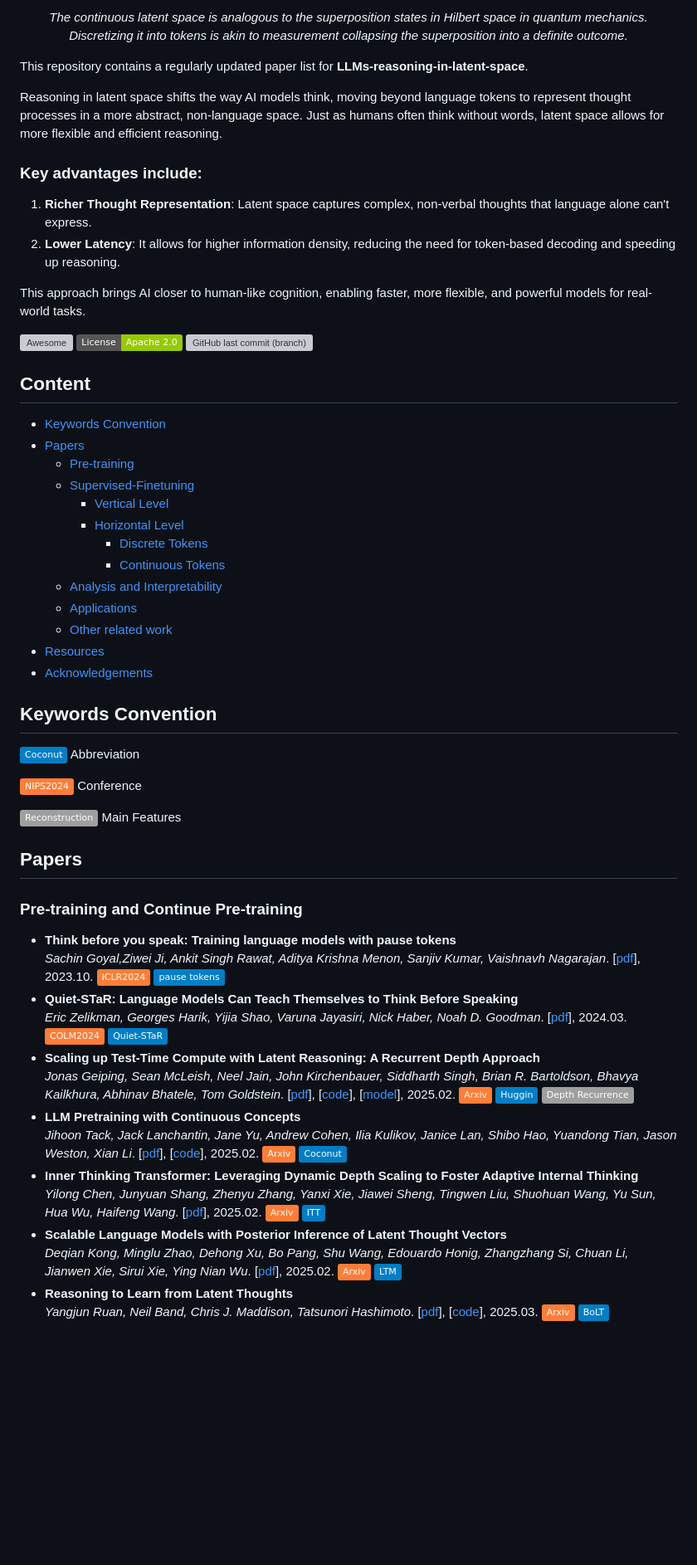
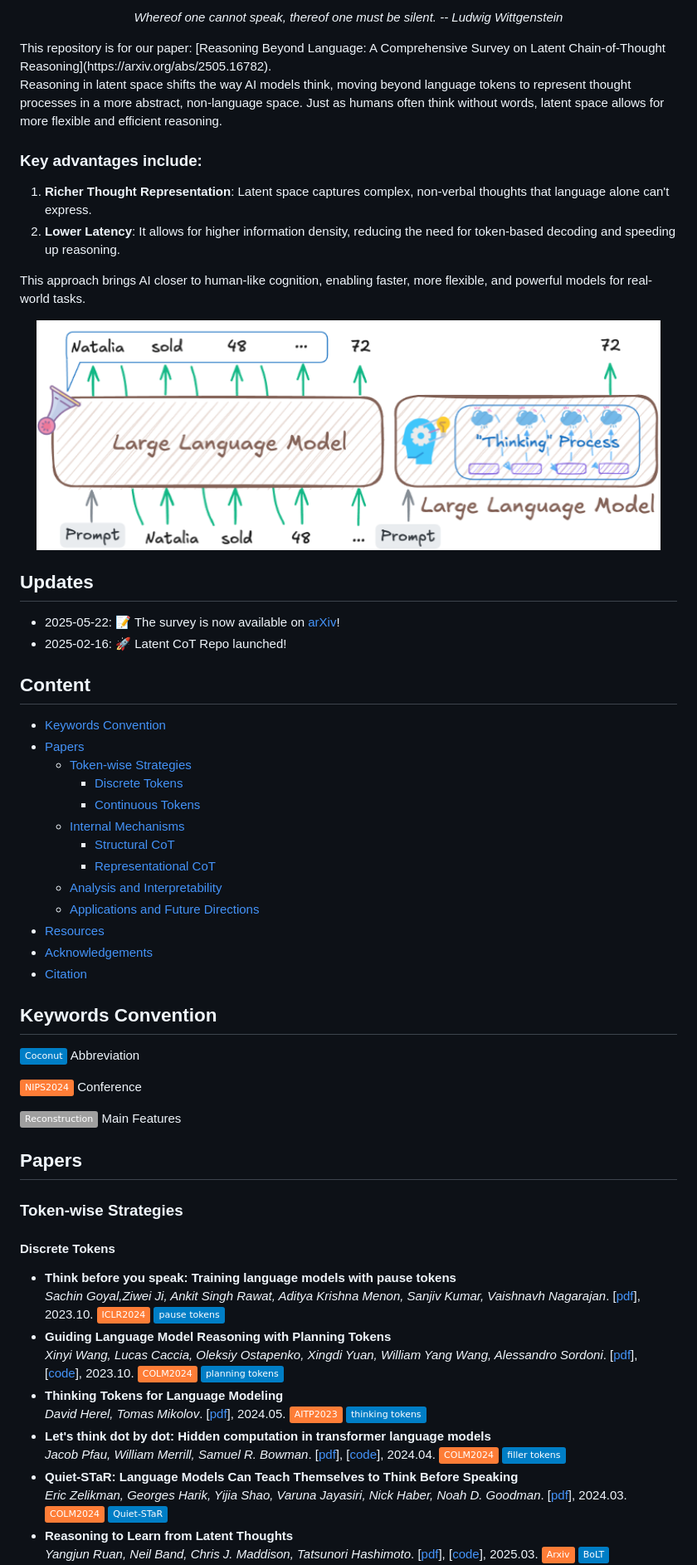
Before and after one commit to EIT-NLP/Awesome-Latent-CoT, a Markdown page: README.md, the part around one of its changes. Shown at 83% size. Drawn GitHub-style; pictures changed too: assets/Intro.png (added); badges without logos; blank space fills up the shorter version; grey boxes are pictures that could not be loaded.

```diff
--- a/README.md
+++ b/README.md
@@ -2,8 +18,9 @@
 <p align="center"><em>
-The continuous latent space is analogous to the superposition states in Hilbert space in quantum mechanics. Discretizing it into tokens is akin to measurement collapsing the superposition into a definite outcome.
+Whereof one cannot speak, thereof one must be silent.
+-- Ludwig Wittgenstein
 </em></p>
-
-This repository contains a regularly updated paper list for **LLMs-reasoning-in-latent-space**.
+This repository is for our paper:
+[Reasoning Beyond Language: A Comprehensive Survey on Latent Chain-of-Thought Reasoning](https://arxiv.org/abs/2505.16782).
 
 Reasoning in latent space shifts the way AI models think, moving beyond language tokens to represent thought processes in a more abstract, non-language space. Just as humans often think without words, latent space allows for more flexible and efficient reasoning.
 
@@ -13,23 +30,33 @@ Reasoning in latent space shifts the way AI models think, moving beyond language
 
 This approach brings AI closer to human-like cognition, enabling faster, more flexible, and powerful models for real-world tasks.
 
-[![Awesome](https://awesome.re/badge.svg)](https://awesome.re) [![License](https://img.shields.io/badge/License-Apache_2.0-green.svg)](./LICENSE) ![GitHub last commit (branch)](https://img.shields.io/github/last-commit/EIT-NLP/Awesome-Latent-CoT/main?logo=github&color=blue)
+<p align="center">
+<img src="assets/Intro.png" width = "95%" alt="" align=center />
+</p>
+
+
+
+
+## Updates
+
+- 2025-05-22: 📝 The survey is now available on [arXiv](https://arxiv.org/abs/2505.16782)!
+- 2025-02-16: 🚀 Latent CoT Repo launched!
 
 ## Content
 
 - [Keywords Convention](#keywords-convention)
 - [Papers](#papers)
-    - [Pre-training](#pre-training)
-    - [Supervised-Finetuning](#supervised-finetuning)
-        - [Vertical Level](#vertical-level)
-        - [Horizontal Level](#horizontal-level)
-            - [Discrete Tokens](#discrete-tokens)
-            - [Continuous Tokens](#continuous-tokens)
+    - [Token-wise Strategies](#token-wise-strategies)
+        - [Discrete Tokens](#discrete-tokens)
+        - [Continuous Tokens](#continuous-tokens)
+    - [Internal Mechanisms](#internal-mechanisms)
+        - [Structural CoT](#structural-cot)
+        - [Representational CoT](#representational-cot)
     - [Analysis and Interpretability](#analysis-and-interpretability)
-    - [Applications](#applications)
-    - [Other related work](#other-related-work-or-pending-to-be-specified)
+    - [Applications and Future Directions](#applications-and-future-directions)
 - [Resources](#resources)
 - [Acknowledgements](#acknowledgements)
+- [Citation](#citation)
 
 ## Keywords Convention
 
@@ -41,19 +68,19 @@ This approach brings AI closer to human-like cognition, enabling faster, more fl
 
 ## Papers
 
-### Pre-training and Continue Pre-training
+### Token-wise Strategies
+
+#### Discrete Tokens
 
 - **Think before you speak: Training language models with pause tokens**
   *Sachin Goyal,Ziwei Ji, Ankit Singh Rawat, Aditya Krishna Menon, Sanjiv Kumar, Vaishnavh Nagarajan*. [[pdf](https://arxiv.org/pdf/2310.02226)], 2023.10. ![](https://img.shields.io/badge/ICLR2024-orange) ![](https://img.shields.io/badge/pause_tokens-blue)
+- **Guiding Language Model Reasoning with Planning Tokens**
+  *Xinyi Wang, Lucas Caccia, Oleksiy Ostapenko, Xingdi Yuan, William Yang Wang, Alessandro Sordoni*. [[pdf](https://arxiv.org/pdf/2310.05707)], [[code](https://github.com/WANGXinyiLinda/planning_tokens)], 2023.10. ![](https://img.shields.io/badge/COLM2024-orange) ![](https://img.shields.io/badge/planning_tokens-blue)
+- **Thinking Tokens for Language Modeling**
+  *David Herel, Tomas Mikolov*. [[pdf](https://arxiv.org/pdf/2405.08644)],  2024.05. ![](https://img.shields.io/badge/AITP2023-orange) ![](https://img.shields.io/badge/thinking_tokens-blue)
+- **Let's think dot by dot: Hidden computation in transformer language models**
+  *Jacob Pfau, William Merrill, Samuel R. Bowman*. [[pdf](https://arxiv.org/pdf/2404.15758)], [[code](https://github.com/JacobPfau/fillerTokens)], 2024.04. ![](https://img.shields.io/badge/COLM2024-orange) ![](https://img.shields.io/badge/filler_tokens-blue)
 - **Quiet-STaR: Language Models Can Teach Themselves to Think Before Speaking**
   *Eric Zelikman, Georges Harik, Yijia Shao, Varuna Jayasiri, Nick Haber, Noah D. Goodman*. [[pdf](https://arxiv.org/pdf/2403.09629)], 2024.03. ![](https://img.shields.io/badge/COLM2024-orange) ![](https://img.shields.io/badge/Quiet--STaR-blue)
-- **Scaling up Test-Time Compute with Latent Reasoning: A Recurrent Depth Approach**
-  *Jonas Geiping, Sean McLeish, Neel Jain, John Kirchenbauer, Siddharth Singh, Brian R. Bartoldson, Bhavya Kailkhura, Abhinav Bhatele, Tom Goldstein*. [[pdf](https://arxiv.org/pdf/2502.05171)], [[code](https://github.com/seal-rg/recurrent-pretraining)], [[model](https://huggingface.co/tomg-group-umd/huginn-0125)], 2025.02. ![](https://img.shields.io/badge/Arxiv-orange) ![](https://img.shields.io/badge/Huggin-blue) ![](https://img.shields.io/badge/Depth_Recurrence-lightgray)
-- **LLM Pretraining with Continuous Concepts**
-  *Jihoon Tack, Jack Lanchantin, Jane Yu, Andrew Cohen, Ilia Kulikov, Janice Lan, Shibo Hao, Yuandong Tian, Jason Weston, Xian Li*. [[pdf](https://arxiv.org/pdf/2502.08524)], [[code](https://github.com/facebookresearch/RAM/tree/main/projects/cocomix)], 2025.02. ![](https://img.shields.io/badge/Arxiv-orange) ![](https://img.shields.io/badge/Coconut-blue)
-- **Inner Thinking Transformer: Leveraging Dynamic Depth Scaling to Foster Adaptive Internal Thinking**
-  *Yilong Chen, Junyuan Shang, Zhenyu Zhang, Yanxi Xie, Jiawei Sheng, Tingwen Liu, Shuohuan Wang, Yu Sun, Hua Wu, Haifeng Wang*. [[pdf](https://arxiv.org/pdf/2502.13842)], 2025.02. ![](https://img.shields.io/badge/Arxiv-orange) ![](https://img.shields.io/badge/ITT-blue)
-- **Scalable Language Models with Posterior Inference of Latent Thought Vectors**
-  *Deqian Kong, Minglu Zhao, Dehong Xu, Bo Pang, Shu Wang, Edouardo Honig, Zhangzhang Si, Chuan Li, Jianwen Xie, Sirui Xie, Ying Nian Wu*. [[pdf](https://arxiv.org/pdf/2502.01567)], 2025.02. ![](https://img.shields.io/badge/Arxiv-orange) ![](https://img.shields.io/badge/LTM-blue)
 - **Reasoning to Learn from Latent Thoughts**
   *Yangjun Ruan, Neil Band, Chris J. Maddison, Tatsunori Hashimoto*. [[pdf](https://arxiv.org/pdf/2503.18866)], [[code](https://github.com/ryoungj/BoLT)], 2025.03. ![](https://img.shields.io/badge/Arxiv-orange) ![](https://img.shields.io/badge/BoLT-blue)
```
Also changed, not shown: other parts of README.md (+94 -68 lines), assets/logo.png (added).
